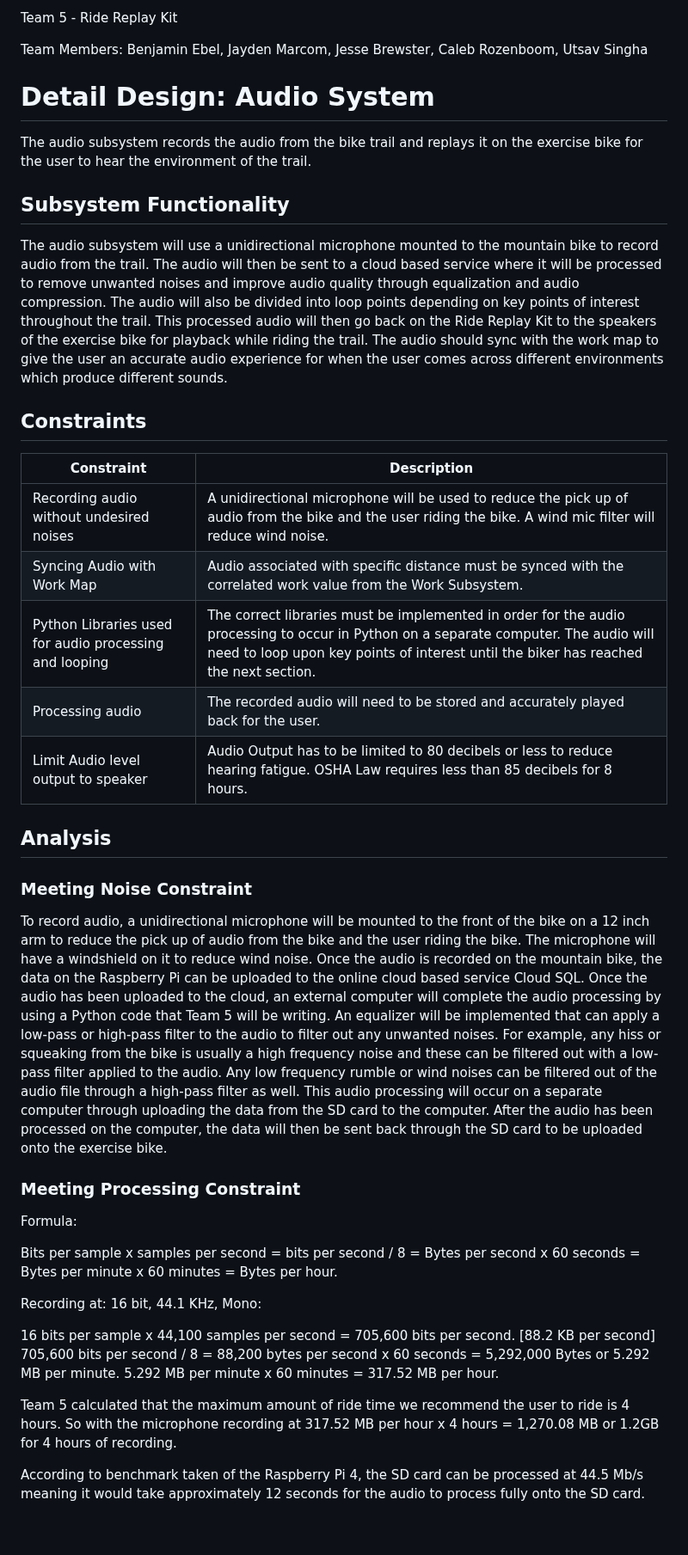
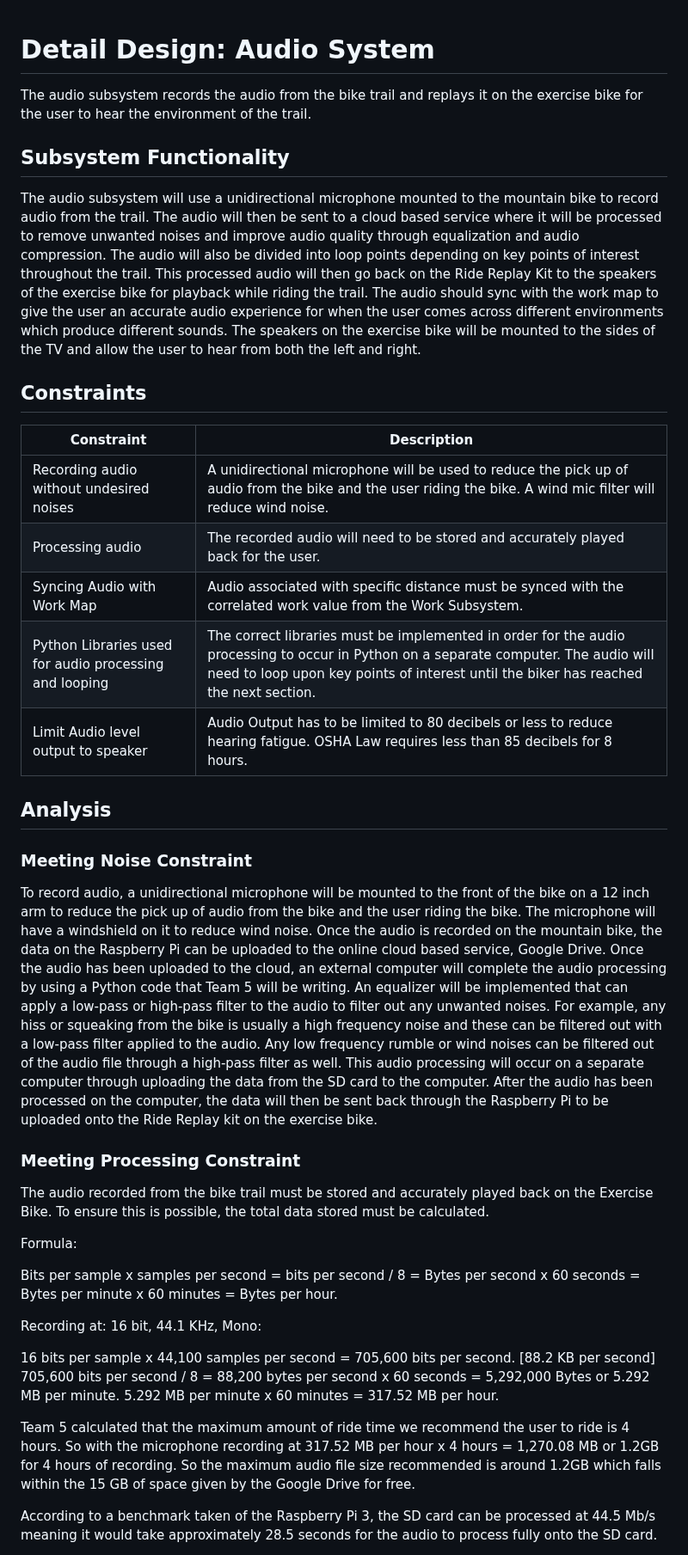
Before and after one commit to Baebel43/team5capstone, a Markdown page: Audio.md, the part around one of its changes. Shown at 86% size. Drawn GitHub-style; blank space fills up the shorter version.

```diff
--- a/Audio.md
+++ b/Audio.md
@@ -1,29 +1,33 @@
-Team 5 - Ride Replay Kit
-
-Team Members: Benjamin Ebel, Jayden Marcom, Jesse Brewster, Caleb Rozenboom, Utsav Singha
-
 # Detail Design: Audio System
 The audio subsystem records the audio from the bike trail and replays it on the exercise bike for the user to hear the environment of the trail.
 
+
 ##  Subsystem Functionality
-The audio subsystem will use a unidirectional microphone mounted to the mountain bike to record audio from the trail. The audio will then be sent to a cloud based service where it will be processed to remove unwanted noises and improve audio quality through equalization and audio compression. The audio will also be divided into loop points depending on key points of interest throughout the trail. This processed audio will then go back on the Ride Replay Kit to the speakers of the exercise bike for playback while riding the trail. The audio should sync with the work map to give the user an accurate audio experience for when the user comes across different environments which produce different sounds.
+
+The audio subsystem will use a unidirectional microphone mounted to the mountain bike to record audio from the trail. The audio will then be sent to a cloud based service where it will be processed to remove unwanted noises and improve audio quality through equalization and audio compression. The audio will also be divided into loop points depending on key points of interest throughout the trail. This processed audio will then go back on the Ride Replay Kit to the speakers of the exercise bike for playback while riding the trail. The audio should sync with the work map to give the user an accurate audio experience for when the user comes across different environments which produce different sounds. The speakers on the exercise bike will be mounted to the sides of the TV and allow the user to hear from both the left and right.
 
 ## Constraints
+
 
 |Constraint|Description|
 |----------|-----------|
 |Recording audio without undesired noises|A unidirectional microphone will be used to reduce the pick up of audio from the bike and the user riding the bike. A wind mic filter will reduce wind noise.|
+|Processing audio|The recorded audio will need to be stored and accurately played back for the user.|
 |Syncing Audio with Work Map|Audio associated with specific distance must be synced with the correlated work value from the Work Subsystem.|
 |Python Libraries used for audio processing and looping|The correct libraries must be implemented in order for the audio processing to occur in Python on a separate computer. The audio will need to loop upon key points of interest until the biker has reached the next section.|
-|Processing audio|The recorded audio will need to be stored and accurately played back for the user.|
 |Limit Audio level output to speaker|Audio Output has to be limited to 80 decibels or less to reduce hearing fatigue. OSHA Law requires less than 85 decibels for 8 hours.|
+
+
 
 ## Analysis
 
 ### Meeting Noise Constraint
-To record audio, a unidirectional microphone will be mounted to the front of the bike on a 12 inch arm to reduce the pick up of audio from the bike and the user riding the bike. The microphone will have a windshield on it to reduce wind noise. Once the audio is recorded on the mountain bike, the data on the Raspberry Pi can be uploaded to the online cloud based service Cloud SQL. Once the audio has been uploaded to the cloud, an external computer will complete the audio processing by using a Python code that Team 5 will be writing. An equalizer will be implemented that can apply a low-pass or high-pass filter to the audio to filter out any unwanted noises. For example, any hiss or squeaking from the bike is usually a high frequency noise and these can be filtered out with a low-pass filter applied to the audio. Any low frequency rumble or wind noises can be filtered out of the audio file through a high-pass filter as well. This audio processing will occur on a separate computer through uploading the data from the SD card to the computer. After the audio has been processed on the computer, the data will then be sent back through the SD card to be uploaded onto the exercise bike.
+
+To record audio, a unidirectional microphone will be mounted to the front of the bike on a 12 inch arm to reduce the pick up of audio from the bike and the user riding the bike. The microphone will have a windshield on it to reduce wind noise. Once the audio is recorded on the mountain bike, the data on the Raspberry Pi can be uploaded to the online cloud based service, Google Drive. Once the audio has been uploaded to the cloud, an external computer will complete the audio processing by using a Python code that Team 5 will be writing. An equalizer will be implemented that can apply a low-pass or high-pass filter to the audio to filter out any unwanted noises. For example, any hiss or squeaking from the bike is usually a high frequency noise and these can be filtered out with a low-pass filter applied to the audio. Any low frequency rumble or wind noises can be filtered out of the audio file through a high-pass filter as well. This audio processing will occur on a separate computer through uploading the data from the SD card to the computer. After the audio has been processed on the computer, the data will then be sent back through the Raspberry Pi to be uploaded onto the Ride Replay kit on the exercise bike.
 
 ### Meeting Processing Constraint
+
+The audio recorded from the bike trail must be stored and accurately played back on the Exercise Bike. To ensure this is possible, the total data stored must be calculated.
 
 Formula:
 
@@ -35,7 +39,7 @@ Recording at: 16 bit, 44.1 KHz, Mono:
 705,600 bits per second / 8 = 88,200 bytes per second x 60 seconds = 5,292,000 Bytes or 5.292 MB per minute.
 5.292 MB per minute x 60 minutes = 317.52 MB per hour.
 
-Team 5 calculated that the maximum amount of ride time we recommend the user to ride is 4 hours. So with the microphone recording at 317.52 MB per hour x 4 hours = 1,270.08 MB or 1.2GB for 4 hours of recording.
+Team 5 calculated that the maximum amount of ride time we recommend the user to ride is 4 hours. So with the microphone recording at 317.52 MB per hour x 4 hours = 1,270.08 MB or 1.2GB for 4 hours of recording. So the maximum audio file size recommended is around 1.2GB which falls within the 15 GB of space given by the Google Drive for free.
 
-According to benchmark taken of the Raspberry Pi 4, the SD card can be processed at 44.5 Mb/s meaning it would take approximately 12 seconds for the audio to process fully onto the SD card.
+According to a benchmark taken of the Raspberry Pi 3, the SD card can be processed at 44.5 Mb/s meaning it would take approximately 28.5 seconds for the audio to process fully onto the SD card.
 
```
Also changed, not shown: other parts of Audio.md (+21 -58 lines).
